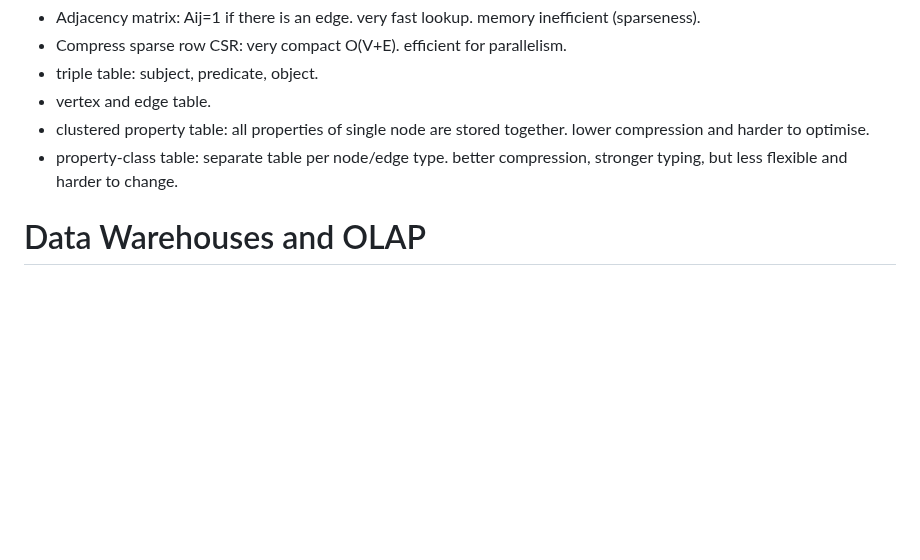
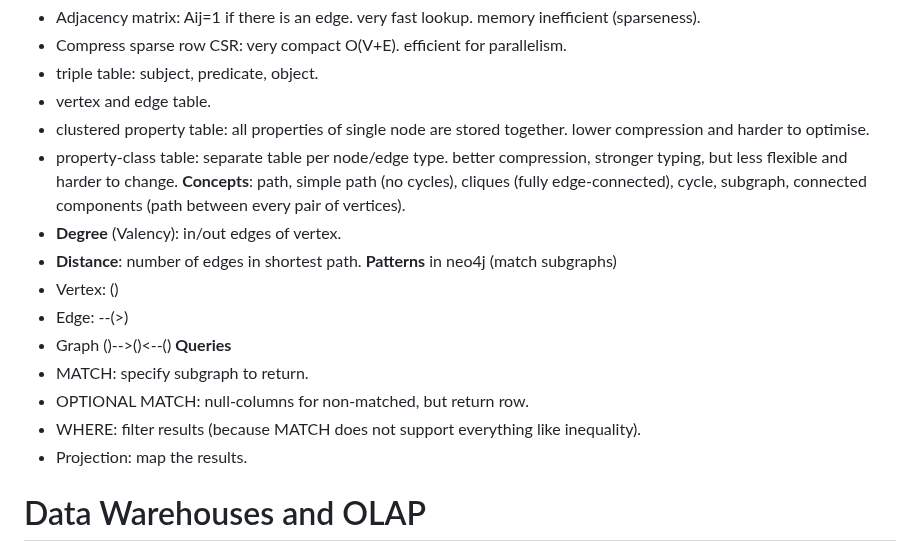
Before and after one commit to Leo-Lem/summer25, a Markdown page: DIS/summary.md, the part around one of its changes. GitHub-like rendering; blank space fills up the shorter version.

Commit message:
updates notes.

```diff
--- a/DIS/summary.md
+++ b/DIS/summary.md
@@ -154,6 +153,18 @@ $\hookrightarrow$ **recovery**: redo only, reissue lost modifications.
 - vertex and edge table.
 - clustered property table: all properties of single node are stored together. lower compression and harder to optimise.
 - property-class table: separate table per node/edge type. better compression, stronger typing, but less flexible and harder to change.
+**Concepts**: path, simple path (no cycles), cliques (fully edge-connected), cycle, subgraph, connected components (path between every pair of vertices).
+- **Degree** (Valency): in/out edges of vertex.
+- **Distance**: number of edges in shortest path.
+**Patterns** in neo4j (match subgraphs)
+- Vertex: ()
+- Edge: --(>)
+- Graph ()-->()<--()
+**Queries**
+- MATCH: specify subgraph to return.
+- OPTIONAL MATCH: null-columns for non-matched, but return row.
+- WHERE: filter results (because MATCH does not support everything like inequality).
+- Projection: map the results.
 # Data Warehouses and OLAP
 # Data Mining
 # Big Data Analytics
```
Also changed, not shown: other parts of DIS/summary.md (+1 -2 lines).
